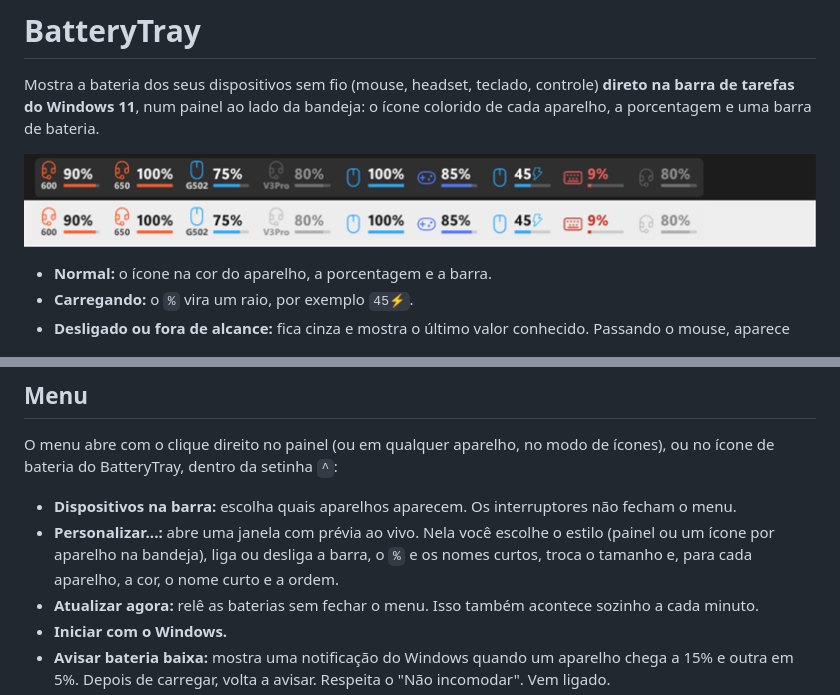
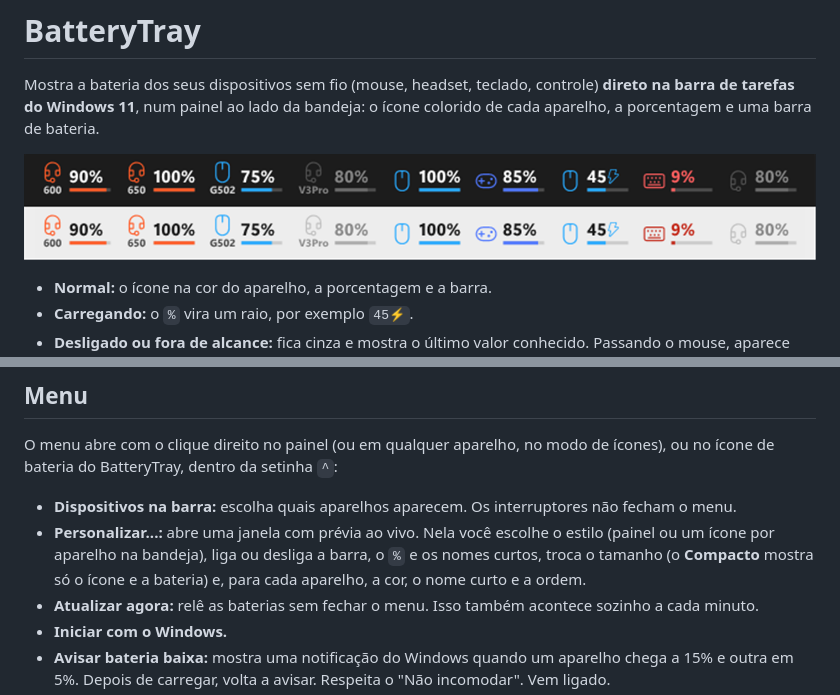
Before and after one commit to HenriqueGomez/BatteryTray, a Markdown page: README.md, 2 parts joined by grey strips. Rendered like a GitHub page; pictures changed too: docs/painel.png.

```diff
--- a/README.md
+++ b/README.md
@@ -31,7 +31,7 @@ Cores, nomes curtos (como o `600` acima), ordem, tamanho, barra e `%` podem ser
 O menu abre com o clique direito no painel (ou em qualquer aparelho, no modo de ícones), ou no ícone de bateria do BatteryTray, dentro da setinha `^`:
 
 - **Dispositivos na barra:** escolha quais aparelhos aparecem. Os interruptores não fecham o menu.
-- **Personalizar...:** abre uma janela com prévia ao vivo. Nela você escolhe o estilo (painel ou um ícone por aparelho na bandeja), liga ou desliga a barra, o `%` e os nomes curtos, troca o tamanho e, para cada aparelho, a cor, o nome curto e a ordem.
+- **Personalizar...:** abre uma janela com prévia ao vivo. Nela você escolhe o estilo (painel ou um ícone por aparelho na bandeja), liga ou desliga a barra, o `%` e os nomes curtos, troca o tamanho (o **Compacto** mostra só o ícone e a bateria) e, para cada aparelho, a cor, o nome curto e a ordem.
 - **Atualizar agora:** relê as baterias sem fechar o menu. Isso também acontece sozinho a cada minuto.
 - **Iniciar com o Windows.**
 - **Avisar bateria baixa:** mostra uma notificação do Windows quando um aparelho chega a 15% e outra em 5%. Depois de carregar, volta a avisar. Respeita o "Não incomodar". Vem ligado.
```
Also changed, not shown: CHANGELOG.md (+10 -0 lines), 1 other file.
